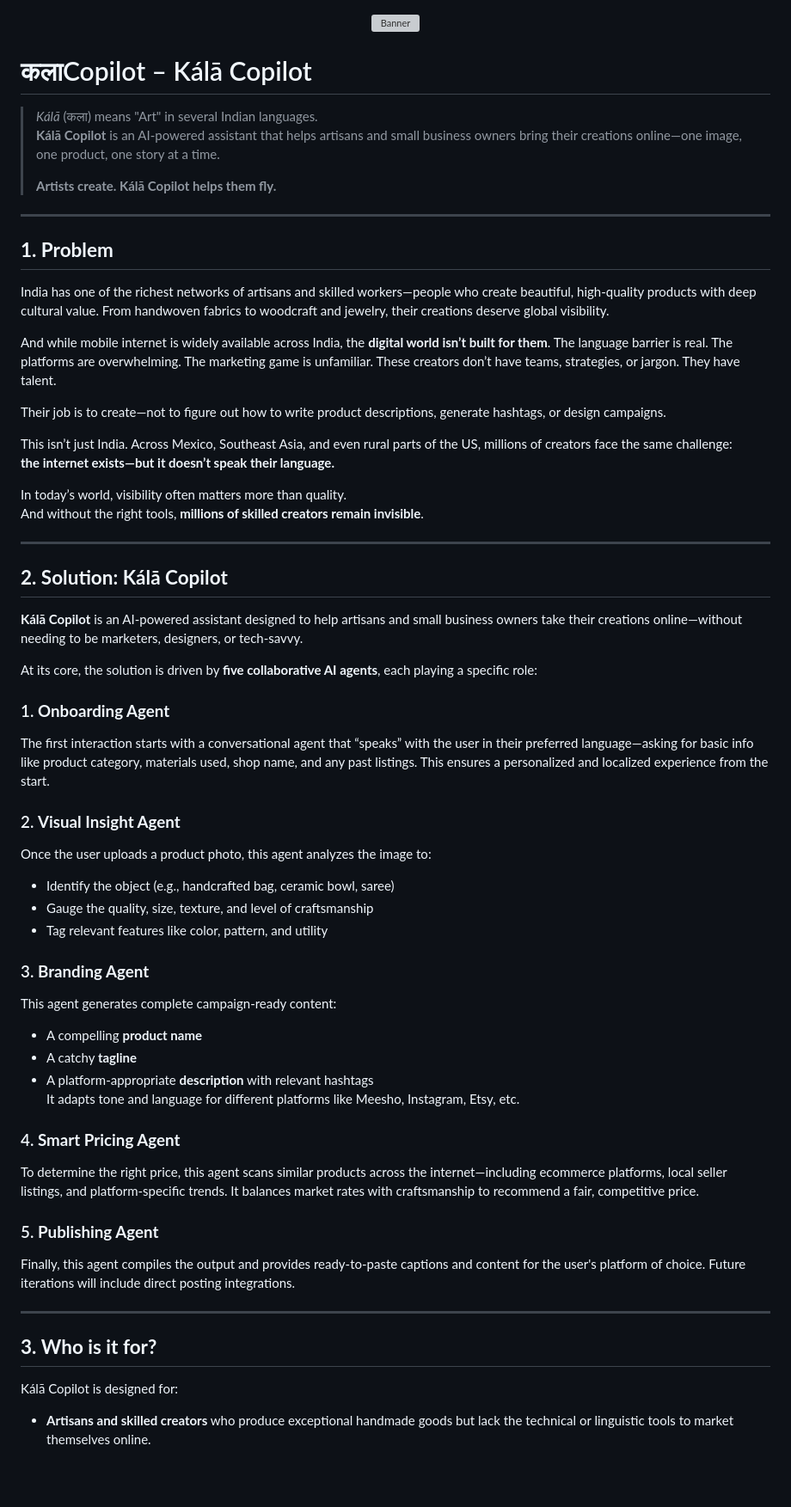
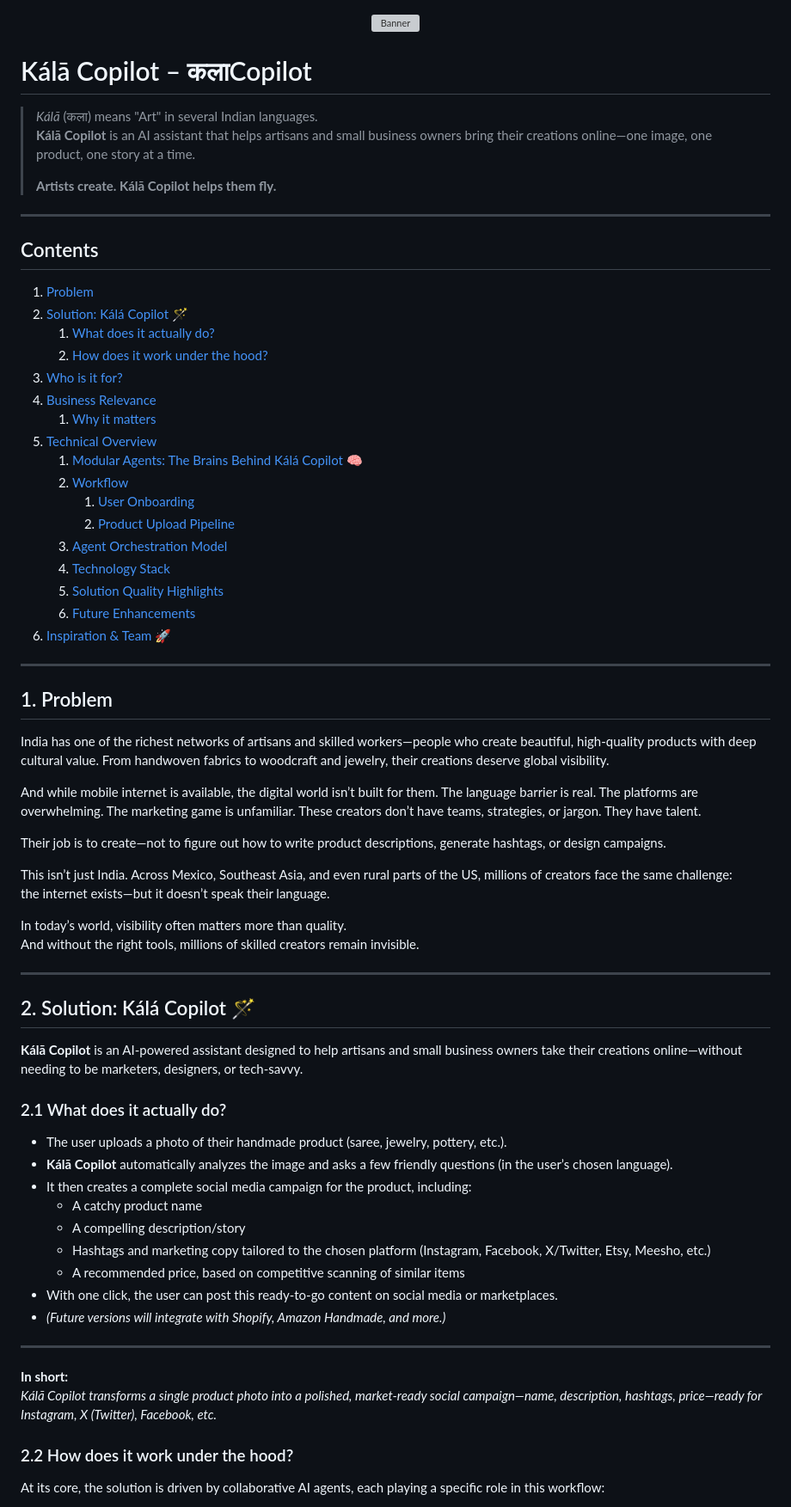
Before and after one commit to ipshitag/Kala-Copilot, a Markdown page: readme.md, the part around one of its changes. Shown at 86% size. Drawn GitHub-style; blank space fills up the shorter version; grey boxes are pictures that could not be loaded.

```diff
--- a/readme.md
+++ b/readme.md
@@ -2,62 +2,76 @@
   <img src="assets/bannerImages/KP5.png" alt="Banner" width="100%" style="max-width:600px;" />
 </p>
 
-# कलाCopilot – Kálā Copilot
+# Kálā Copilot – कलाCopilot
+
 > *Kálā* (कला) means "Art" in several Indian languages.
-> **Kálā Copilot** is an AI-powered assistant that helps artisans and small business owners bring their creations online—one image, one product, one story at a time.
+> **Kálā Copilot** is an AI assistant that helps artisans and small business owners bring their creations online—one image, one product, one story at a time.
 >
 > **Artists create. Kálā Copilot helps them fly.**
+
 ---
 
-## **1. Problem**
+## Contents
+
+1. [Problem](#1-problem)
+2. [Solution: Kálá Copilot 🪄](#2-solution-kálá-copilot-)
+   1. [What does it actually do?](#21-what-does-it-actually-do)
+   2. [How does it work under the hood?](#22-how-does-it-work-under-the-hood)
+3. [Who is it for?](#3-who-is-it-for)
+4. [Business Relevance](#4-business-relevance)
+   1. [Why it matters](#41-why-it-matters)
+5. [Technical Overview](#5-technical-overview)
+   1. [Modular Agents: The Brains Behind Kálá Copilot 🧠](#51-modular-agents-the-brains-behind-kálá-copilot-)
+   2. [Workflow](#52-workflow)
+      1. [User Onboarding](#521-user-onboarding)
+      2. [Product Upload Pipeline](#522-product-upload-pipeline)
+   3. [Agent Orchestration Model](#53-agent-orchestration-model)
+   4. [Technology Stack](#54-technology-stack)
+   5. [Solution Quality Highlights](#55-solution-quality-highlights)
+   6. [Future Enhancements](#56-future-enhancements)
+6. [Inspiration & Team 🚀](#6-inspiration--team-)
+
+---
+
+## 1. Problem
 
 India has one of the richest networks of artisans and skilled workers—people who create beautiful, high-quality products with deep cultural value. From handwoven fabrics to woodcraft and jewelry, their creations deserve global visibility.
 
-And while mobile internet is widely available across India, the **digital world isn’t built for them**. The language barrier is real. The platforms are overwhelming. The marketing game is unfamiliar. These creators don’t have teams, strategies, or jargon. They have talent.
+And while mobile internet is available, the digital world isn’t built for them. The language barrier is real. The platforms are overwhelming. The marketing game is unfamiliar. These creators don’t have teams, strategies, or jargon. They have talent.
 
 Their job is to create—not to figure out how to write product descriptions, generate hashtags, or design campaigns.
 
 This isn’t just India. Across Mexico, Southeast Asia, and even rural parts of the US, millions of creators face the same challenge:
-**the internet exists—but it doesn’t speak their language.**
+the internet exists—but it doesn’t speak their language.
 
 In today’s world, visibility often matters more than quality.
-And without the right tools, **millions of skilled creators remain invisible**.
+And without the right tools, millions of skilled creators remain invisible.
 
 ---
 
-## **2. Solution: Kálā Copilot**
+## 2. Solution: Kálá Copilot 🪄
 
 **Kálā Copilot** is an AI-powered assistant designed to help artisans and small business owners take their creations online—without needing to be marketers, designers, or tech-savvy.
 
-At its core, the solution is driven by **five collaborative AI agents**, each playing a specific role:
 
-### 1. **Onboarding Agent**
-The first interaction starts with a conversational agent that “speaks” with the user in their preferred language—asking for basic info like product category, materials used, shop name, and any past listings. This ensures a personalized and localized experience from the start.
+### 2.1 What does it actually do?
 
-### 2. **Visual Insight Agent**
-Once the user uploads a product photo, this agent analyzes the image to:
-- Identify the object (e.g., handcrafted bag, ceramic bowl, saree)
-- Gauge the quality, size, texture, and level of craftsmanship
-- Tag relevant features like color, pattern, and utility
-
-### 3. **Branding Agent**
-This agent generates complete campaign-ready content:
-- A compelling **product name**
-- A catchy **tagline**
-- A platform-appropriate **description** with relevant hashtags
-It adapts tone and language for different platforms like Meesho, Instagram, Etsy, etc.
-
-### 4. **Smart Pricing Agent**
-To determine the right price, this agent scans similar products across the internet—including ecommerce platforms, local seller listings, and platform-specific trends. It balances market rates with craftsmanship to recommend a fair, competitive price.
-
-### 5. **Publishing Agent**
-Finally, this agent compiles the output and provides ready-to-paste captions and content for the user's platform of choice. Future iterations will include direct posting integrations.
+- The user uploads a photo of their handmade product (saree, jewelry, pottery, etc.).
+- **Kálā Copilot** automatically analyzes the image and asks a few friendly questions (in the user’s chosen language).
+- It then creates a complete social media campaign for the product, including:
+    - A catchy product name
+    - A compelling description/story
+    - Hashtags and marketing copy tailored to the chosen platform (Instagram, Facebook, X/Twitter, Etsy, Meesho, etc.)
+    - A recommended price, based on competitive scanning of similar items
+- With one click, the user can post this ready-to-go content on social media or marketplaces.
+- *(Future versions will integrate with Shopify, Amazon Handmade, and more.)*
 
 ---
 
-## **3. Who is it for?**
+**In short:**
+*Kálā Copilot transforms a single product photo into a polished, market-ready social campaign—name, description, hashtags, price—ready for Instagram, X (Twitter), Facebook, etc.*
 
-Kálā Copilot is designed for:
+### 2.2 How does it work under the hood?
 
-- **Artisans and skilled creators** who produce exceptional handmade goods but lack the technical or linguistic tools to market themselves online.
+At its core, the solution is driven by collaborative AI agents, each playing a specific role in this workflow:
 
```
Also changed, not shown: other parts of readme.md (+132 -104 lines).
